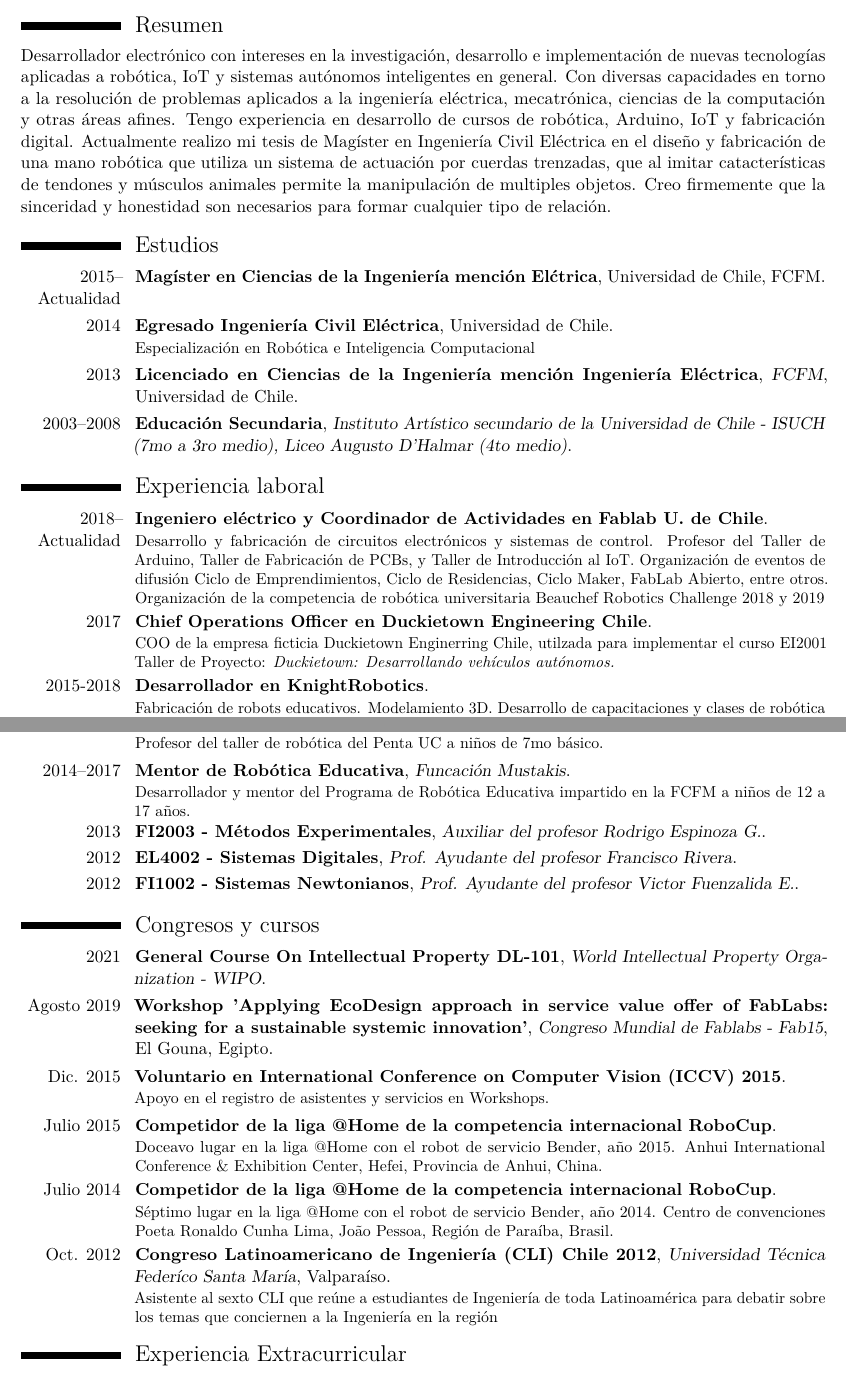
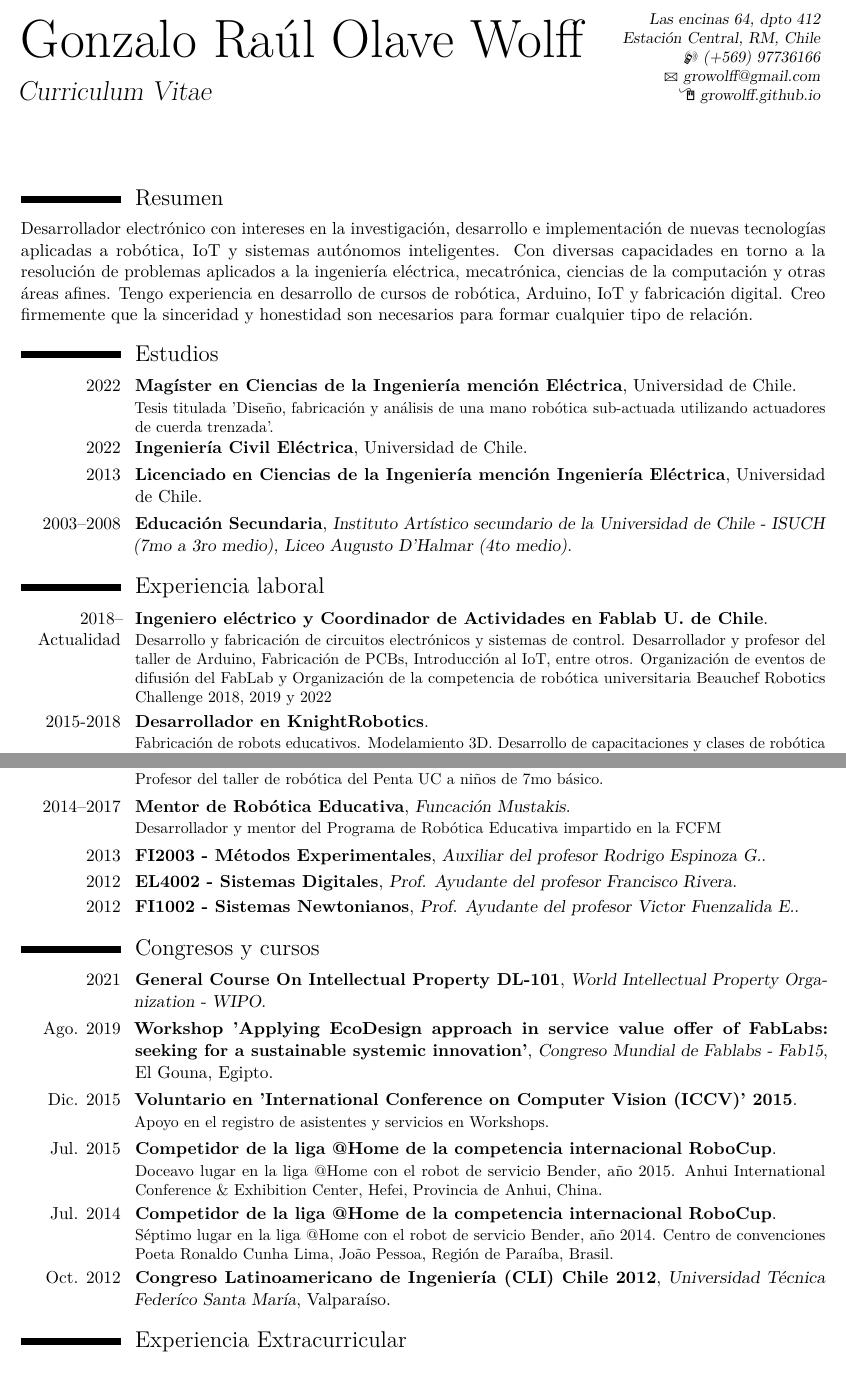
Before and after one commit to growolff/cv_gonzalo_olave, a LaTeX CV (main.tex): two parts of pages 1 and 2 of 4, joined at a grey line, cut at the place of the change. Compiled offline with pdfLaTeX.

Commit message:
update cv_2022

```diff
--- a/main.tex
+++ b/main.tex
@@ -25,7 +25,7 @@
 
 \documentclass[11pt,a4paper,roman]{moderncv} % Font sizes: 10, 11, or 12; paper sizes: a4paper, letterpaper, a5paper, legalpaper, executivepaper or landscape; font families: sans or roman
 
-\moderncvstyle{casual} % CV theme - options include: 'casual' (default), 'classic', 'oldstyle' and 'banking'
+\moderncvstyle{classic} % CV theme - options include: 'casual' (default), 'classic', 'oldstyle' and 'banking'
 \moderncvcolor{black} % CV color - options include: 'blue' (default), 'orange', 'green', 'red', 'purple', 'grey' and 'black'
 
 \usepackage{lipsum} % Used for inserting dummy 'Lorem ipsum' text into the template
@@ -43,7 +43,7 @@
 
 % All information in this block is optional, comment out any lines you don't need
 \title{Curriculum Vitae}
-%\address{Granados 514, dpto. B}{Santiago, Chile}
+\address{Las encinas 64, dpto 412}{Estaci\'on Central, RM, Chile}
 \mobile{(+569) 97736166}
 %\phone{(+562) 23147445}
 \email{growolff@gmail.com}
@@ -57,8 +57,8 @@
 
 \makecvtitle % Print the CV title
 \section{Resumen}
-Desarrollador electr\'onico con intereses en la investigaci\'on, desarrollo e implementaci\'on de nuevas tecnolog\'ias aplicadas a rob\'otica, IoT y sistemas aut\'onomos inteligentes en general. Con diversas capacidades en torno a la resoluci\'on de problemas aplicados a la ingenier\'ia el\'ectrica, mecatr\'onica, ciencias de la computaci\'on y otras \'areas afines. Tengo experiencia en desarrollo de cursos de rob\'otica, Arduino, IoT y fabricaci\'on digital.
-Actualmente realizo mi tesis de Mag\'ister en Ingenier\'ia Civil El\'ectrica en el dise\~no y fabricaci\'on de una mano rob\'otica que utiliza un sistema de actuaci\'on por cuerdas trenzadas, que al imitar catacter\'isticas de tendones y m\'usculos animales permite la manipulaci\'on de multiples objetos.
+Desarrollador electr\'onico con intereses en la investigaci\'on, desarrollo e implementaci\'on de nuevas tecnolog\'ias aplicadas a rob\'otica, IoT y sistemas aut\'onomos inteligentes. Con diversas capacidades en torno a la resoluci\'on de problemas aplicados a la ingenier\'ia el\'ectrica, mecatr\'onica, ciencias de la computaci\'on y otras \'areas afines. Tengo experiencia en desarrollo de cursos de rob\'otica, Arduino, IoT y fabricaci\'on digital.
+%Actualmente realizo mi tesis de Mag\'ister en Ingenier\'ia Civil El\'ectrica en el dise\~no y fabricaci\'on de una mano rob\'otica que utiliza un sistema de actuaci\'on por cuerdas trenzadas, que al imitar catacter\'isticas de tendones y m\'usculos animales permite la manipulaci\'on de multiples objetos.
 Creo firmemente que la sinceridad y honestidad son necesarios para formar cualquier tipo de relaci\'on.
 
 
@@ -68,10 +68,10 @@ Creo firmemente que la sinceridad y honestidad son necesarios para formar cualqu
 
 \section{Estudios}
 
-\cventry{2015--Actualidad}{Mag\'ister en Ciencias de la Ingenier\'ia menci\'on El\'ctrica}{}{Universidad de Chile}{FCFM}{}
-\cventry{2014}{Egresado Ingenier\'ia Civil El\'ectrica}{}{Universidad de Chile}{}{Especializaci\'on en Rob\'otica e Inteligencia Computacional}
+\cventry{2022}{Mag\'ister en Ciencias de la Ingenier\'ia menci\'on El\'ectrica}{}{Universidad de Chile}{}{Tesis titulada 'Dise\~no, fabricaci\'on y an\'alisis de una mano rob\'otica sub-actuada utilizando actuadores de cuerda trenzada'.}
+\cventry{2022}{Ingenier\'ia Civil El\'ectrica}{}{Universidad de Chile}{}{}
 
-\cventry{2013}{Licenciado en Ciencias de la Ingenier\'ia menci\'on Ingenier\'ia El\'ectrica}{FCFM}{Universidad de Chile}{}{}  % Arguments not required can be left empty
+\cventry{2013}{Licenciado en Ciencias de la Ingenier\'ia menci\'on Ingenier\'ia El\'ectrica}{}{Universidad de Chile}{}{}  % Arguments not required can be left empty
 
 \cventry{2003--2008}{Educaci\'on Secundaria}{Instituto Art\'istico secundario de la Universidad de Chile - ISUCH (7mo a 3ro medio), Liceo Augusto D'Halmar (4to medio)}{}{}{}
 
@@ -84,9 +84,9 @@ Creo firmemente que la sinceridad y honestidad son necesarios para formar cualqu
 %----------------------------------------------------------------------------------------
 %\subsection{Experiencia laboral}
 
-\cventry{2018--Actualidad}{Ingeniero el\'ectrico y Coordinador de Actividades en Fablab U. de Chile}{}{}{}{Desarrollo y fabricaci\'on de circuitos electr\'onicos y sistemas de control. Profesor del Taller de Arduino, Taller de Fabricaci\'on de PCBs, y Taller de Introducci\'on al IoT. Organizaci\'on de eventos de difusi\'on Ciclo de Emprendimientos, Ciclo de Residencias, Ciclo Maker, FabLab Abierto, entre otros. Organizaci\'on de la competencia de rob\'otica universitaria Beauchef Robotics Challenge 2018 y 2019}
+\cventry{2018--Actualidad}{Ingeniero el\'ectrico y Coordinador de Actividades en Fablab U. de Chile}{}{}{}{Desarrollo y fabricaci\'on de circuitos electr\'onicos y sistemas de control. Desarrollador y profesor del taller de Arduino, Fabricaci\'on de PCBs, Introducci\'on al IoT, entre otros. Organizaci\'on de eventos de difusi\'on del FabLab y Organizaci\'on de la competencia de rob\'otica universitaria Beauchef Robotics Challenge 2018, 2019 y 2022}
 
-\cventry{2017}{Chief Operations Officer en Duckietown Engineering Chile}{}{}{}{COO de la empresa ficticia Duckietown Enginerring Chile, utilzada para implementar el curso EI2001 Taller de Proyecto: \textit{Duckietown: Desarrollando veh\'iculos aut\'onomos.}  }
+%\cventry{2017}{Chief Operations Officer en Duckietown Engineering Chile}{}{}{}{COO de la empresa ficticia Duckietown Enginerring Chile, utilzada para implementar el curso EI2001 Taller de Proyecto: \textit{Duckietown: Desarrollando veh\'iculos aut\'onomos.}  }
 
 \cventry{2015-2018}{Desarrollador en KnightRobotics}{}{}{}{Fabricaci\'on de robots educativos. Modelamiento 3D. Desarrollo de capacitaciones y clases de rob\'otica y Arduino para estudiantes de colegio y profesores}
 
@@ -111,7 +111,8 @@ Durante el periodo de la pr\'actica fueron dise\~nados y construidos ambos brazo
+\cventry{2017-2019}{EI2001 Duckietown: Desarrollando veh\'iculos aut\'onomos}{FCFM}{Universidad de Chile}{}{Desarrollador y profesor del curso.}
 \cventry{2016--2017}{Introducci\'on a la Rob\'otica con Arduino}{SOFOFA}{}{}{Profesor del curso impartido por la empresa KnightRobotics en los liceos Benjam\'in D\'avila Larra\'in y Agust\'in Edwardss Ross.}
-\cventry{Enero 2016}{Taller de Rob\'otica}{Escuela de Verano}{Universidad de Chile}{}{Profesor del curso de rob\'otica de la escuela de verano que se imparte en la FCFM.}
-\cventry{Oto\~no 2016}{Taller de Rob\'otica con Arduino}{PentaUC}{Pontificia Universidad Cat\'olica de Chile}{}{Profesor del taller de rob\'otica del Penta UC a ni\~nos de 7mo b\'asico.}
-\cventry{2014--2017}{Mentor de Rob\'otica Educativa}{Funcaci\'on Mustakis}{}{}{Desarrollador y mentor del Programa de Robótica Educativa impartido en la FCFM a ni\~nos de 12 a 17 a\~nos.}
+\cventry{2016}{Taller de Rob\'otica}{Escuela de Verano}{Universidad de Chile}{}{Profesor del curso de rob\'otica de la escuela de verano que se imparte en la FCFM.}
+\cventry{2016}{Taller de Rob\'otica con Arduino}{PentaUC}{Pontificia Universidad Cat\'olica de Chile}{}{Profesor del taller de rob\'otica del Penta UC a ni\~nos de 7mo b\'asico.}
+\cventry{2014--2017}{Mentor de Rob\'otica Educativa}{Funcaci\'on Mustakis}{}{}{Desarrollador y mentor del Programa de Rob\'otica Educativa impartido en la FCFM}
 
 \cventry{2013}{FI2003 - M\'etodos Experimentales}{Auxiliar del profesor Rodrigo Espinoza G.}{}{}{}
 \cventry{2012}{EL4002 - Sistemas Digitales}{Prof. Ayudante del profesor Francisco Rivera}{}{}{}
@@ -123,13 +124,13 @@ Durante el periodo de la pr\'actica fueron dise\~nados y construidos ambos brazo
 
 \cventry{2021}{General Course On Intellectual Property DL-101}{World Intellectual Property Organization - WIPO}{}{}{}
 
-\cventry{Agosto 2019}{Workshop 'Applying EcoDesign approach in service value offer of FabLabs: seeking for a sustainable systemic innovation'}{Congreso Mundial de Fablabs - Fab15}{El Gouna, Egipto}{}{}
-\cventry{Dic. 2015}{Voluntario en International Conference on Computer Vision (ICCV) 2015}{}{}{}{Apoyo en el registro de asistentes y servicios en Workshops.}
+\cventry{Ago. 2019}{Workshop 'Applying EcoDesign approach in service value offer of FabLabs: seeking for a sustainable systemic innovation'}{Congreso Mundial de Fablabs - Fab15}{El Gouna, Egipto}{}{}
+\cventry{Dic. 2015}{Voluntario en 'International Conference on Computer Vision (ICCV)' 2015}{}{}{}{Apoyo en el registro de asistentes y servicios en Workshops.}
 
-\cventry{Julio 2015}{Competidor de la liga @Home de la competencia internacional RoboCup}{}{}{}{Doceavo lugar en la liga @Home con el robot de servicio Bender, a\~no 2015. Anhui International Conference \& Exhibition Center, Hefei, Provincia de Anhui, China.}
+\cventry{Jul. 2015}{Competidor de la liga @Home de la competencia internacional RoboCup}{}{}{}{Doceavo lugar en la liga @Home con el robot de servicio Bender, a\~no 2015. Anhui International Conference \& Exhibition Center, Hefei, Provincia de Anhui, China.}
 
-\cventry{Julio 2014}{Competidor de la liga @Home de la competencia internacional RoboCup}{}{}{}{S\'eptimo lugar en la liga @Home con el robot de servicio Bender, a\~no 2014. Centro de convenciones Poeta Ronaldo Cunha Lima, Jo\~ao Pessoa, Regi\'on de Para\'iba, Brasil.}
-\cventry{Oct. 2012}{Congreso Latinoamericano de Ingenier\'ia (CLI) Chile 2012}{Universidad T\'ecnica Feder\'ico Santa Mar\'ia}{Valpara\'iso}{}{Asistente al sexto CLI que re\'une a estudiantes de Ingenier\'ia de toda Latinoam\'erica para debatir sobre los temas que conciernen a la Ingenier\'ia en la regi\'on}
+\cventry{Jul. 2014}{Competidor de la liga @Home de la competencia internacional RoboCup}{}{}{}{S\'eptimo lugar en la liga @Home con el robot de servicio Bender, a\~no 2014. Centro de convenciones Poeta Ronaldo Cunha Lima, Jo\~ao Pessoa, Regi\'on de Para\'iba, Brasil.}
+\cventry{Oct. 2012}{Congreso Latinoamericano de Ingenier\'ia (CLI) Chile 2012}{Universidad T\'ecnica Feder\'ico Santa Mar\'ia}{Valpara\'iso}{}{}
 
 \section{Experiencia Extracurricular}
 
```
Also changed, not shown: main.tex (18 more changed lines).
